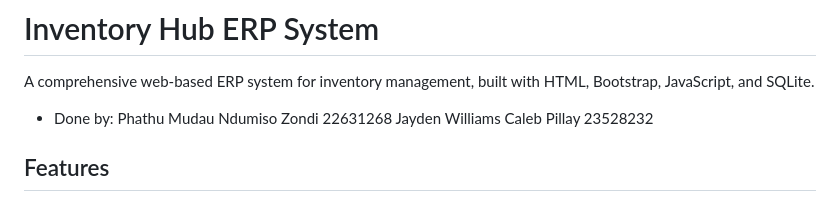
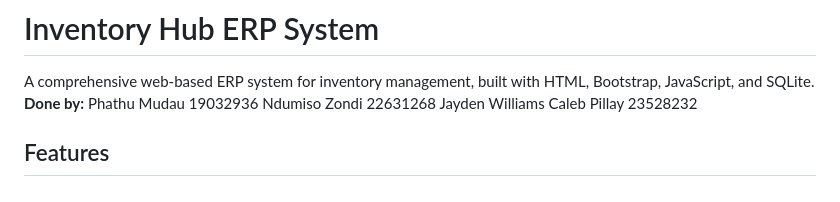
Before and after one commit to Par218/BFB-Group-9, a Markdown page: README.md, the part around the change. Drawn GitHub-style.

Commit message:
Enhance contributor section in README
Updated contributor details in the README file.

```diff
--- a/README.md
+++ b/README.md
@@ -5,8 +5,8 @@
 # Inventory Hub ERP System
 
 A comprehensive web-based ERP system for inventory management, built with HTML, Bootstrap, JavaScript, and SQLite.
-- Done by:
- Phathu Mudau
+**Done by:**
+ Phathu Mudau 19032936
  Ndumiso Zondi 22631268
  Jayden Williams
  Caleb Pillay 23528232
```
